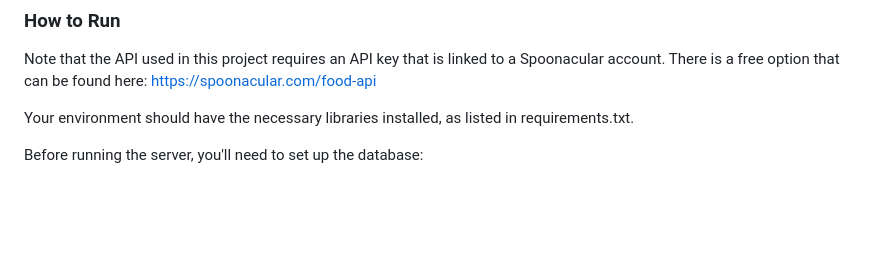
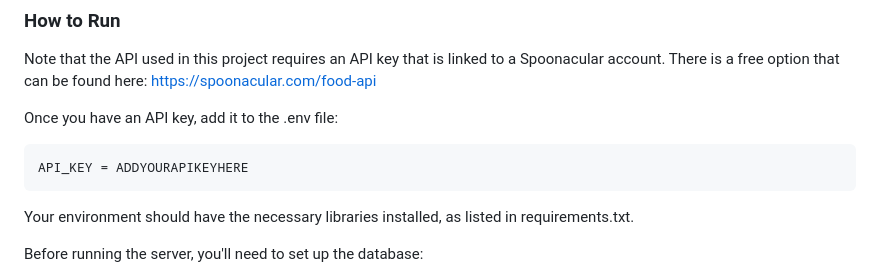
Before and after one commit to mcgooz/SousChef, a Markdown page: README.md, the part around the change. Rendered like a GitHub page; blank space fills up the shorter version.

Commit message:
submission commit 1.2

````diff
--- a/README.md
+++ b/README.md
@@ -282,6 +282,11 @@ Lists all the Python packages that should be installed for the web app to run.
 ### How to Run
 Note that the API used in this project requires an API key that is linked to a Spoonacular account. There is a free option that can be found here: https://spoonacular.com/food-api
 
+Once you have an API key, add it to the .env file:
+```
+API_KEY = ADDYOURAPIKEYHERE
+```
+
 Your environment should have the necessary libraries installed, as listed in requirements.txt.
 
 Before running the server, you'll need to set up the database:
````
